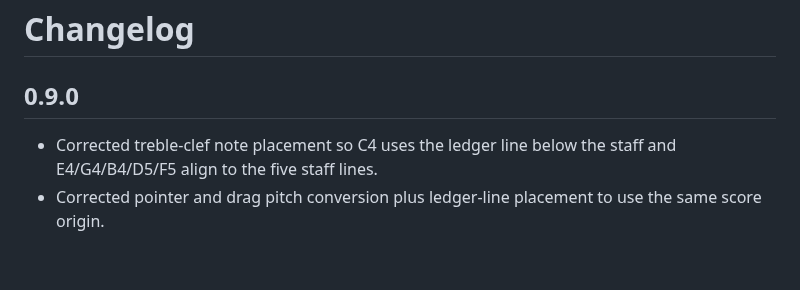
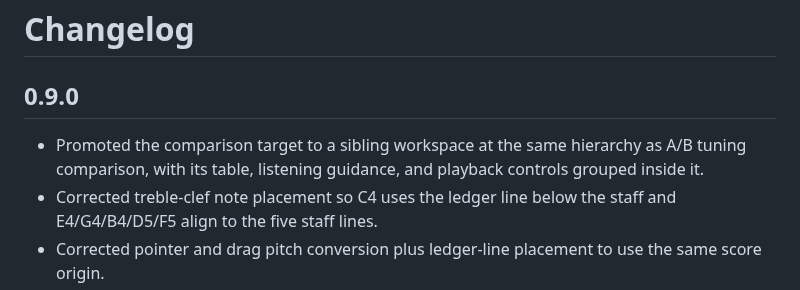
Before and after one commit to ttomohisa/htmlapps-tuning-compare, a Markdown page: CHANGELOG.md, the part around the change. GitHub-like rendering; blank space fills up the shorter version.

Commit message:
docs: record comparison workspace hierarchy

```diff
--- a/CHANGELOG.md
+++ b/CHANGELOG.md
@@ -2,6 +2,7 @@
 
 ## 0.9.0
 
+- Promoted the comparison target to a sibling workspace at the same hierarchy as A/B tuning comparison, with its table, listening guidance, and playback controls grouped inside it.
 - Corrected treble-clef note placement so C4 uses the ledger line below the staff and E4/G4/B4/D5/F5 align to the five staff lines.
 - Corrected pointer and drag pitch conversion plus ledger-line placement to use the same score origin.
 - Moved the comparison-note controls into an independent comparison-target panel, separate from tuning A/B settings.
```
